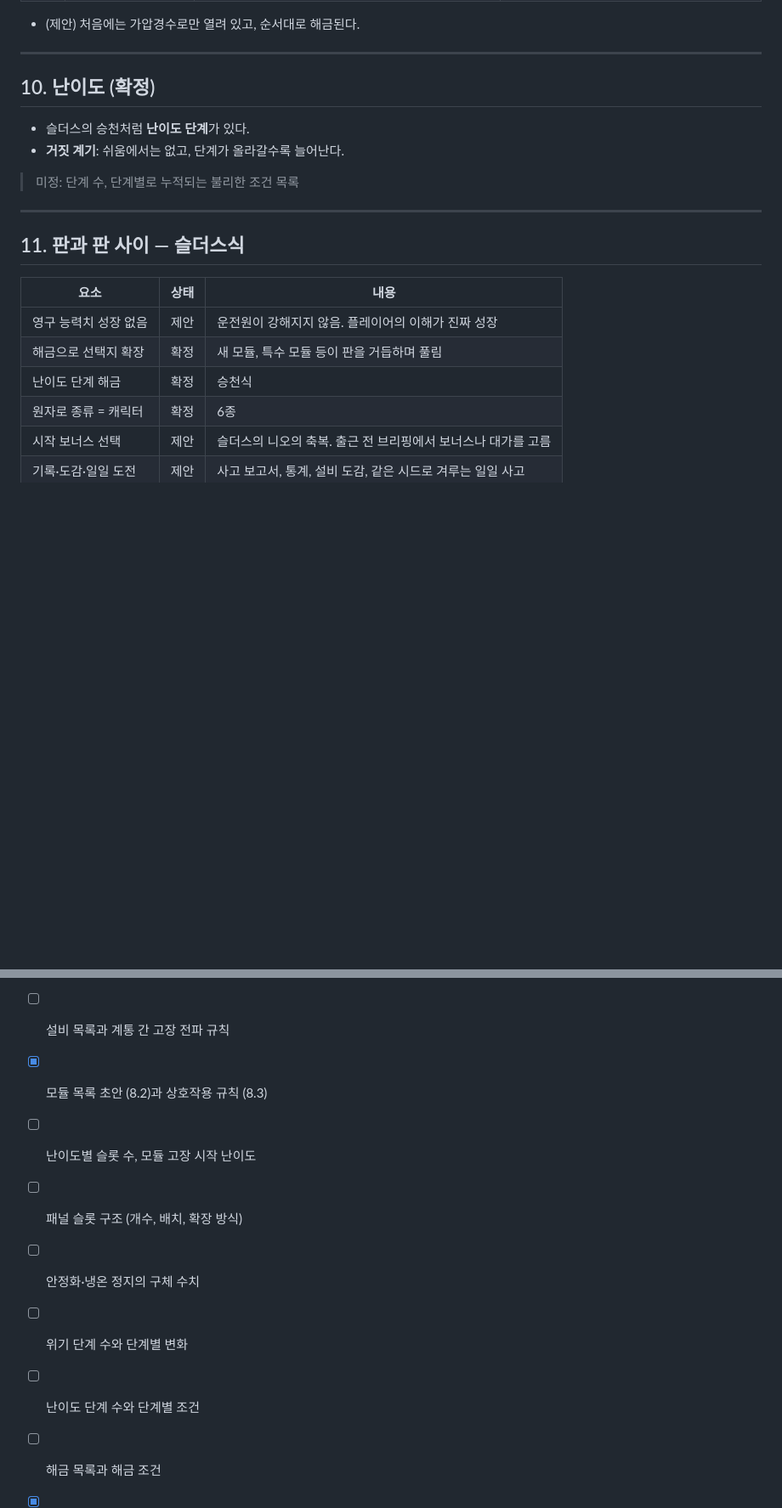
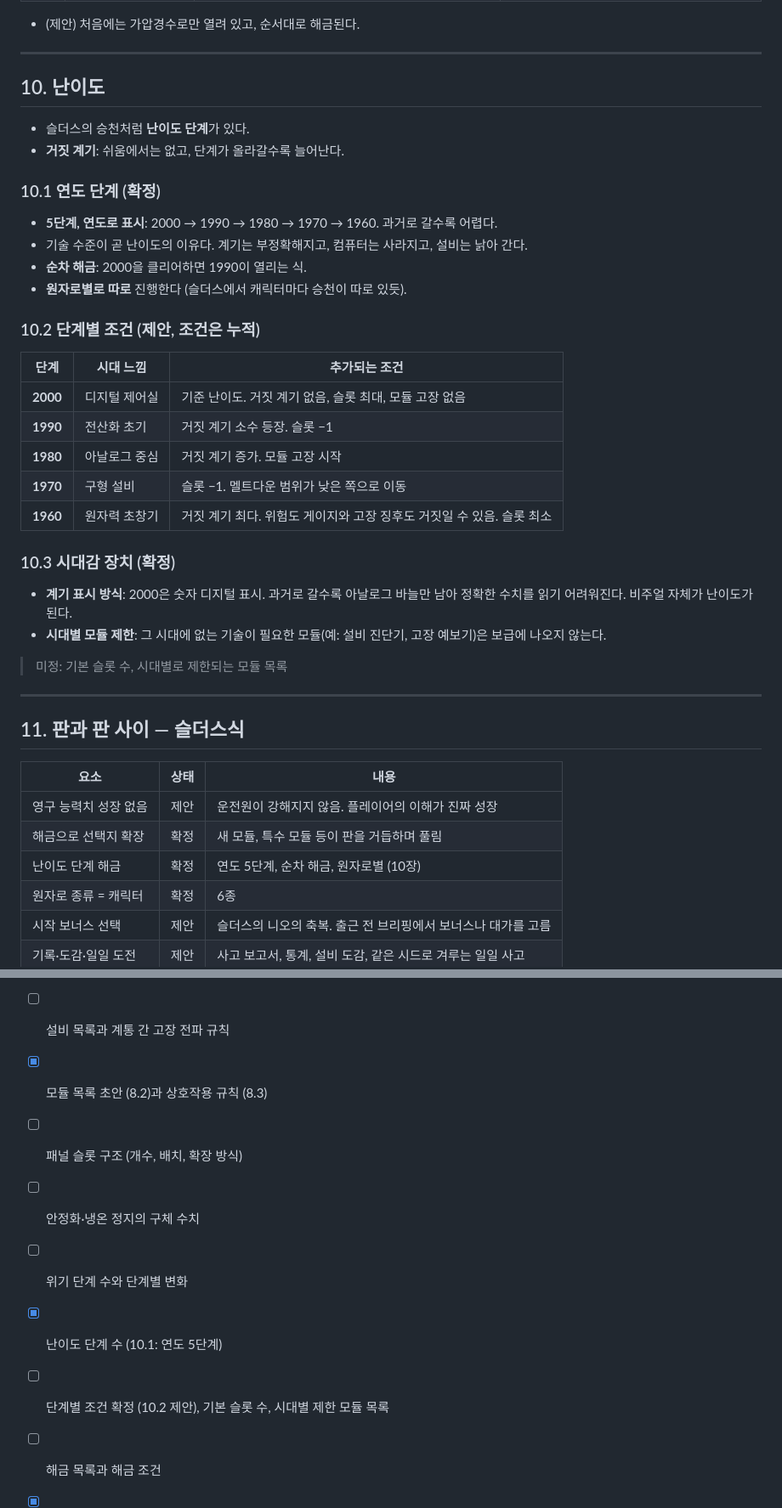
Before and after one commit to Jedidiah1926/meltdown, a Markdown page: docs/GDD.md, 2 parts joined by grey strips. Shown at 85% size. Drawn GitHub-style; blank space fills up the shorter version.

Commit message:
GDD: year-based difficulty tiers (2000-1960)
Co-Authored-By: Claude Opus 5.5 <noreply@anthropic.com>
Claude-Session: https://claude.ai/code/session_01EPsGy57iYU9hi3Xu7aD2aY

```diff
--- a/docs/GDD.md
+++ b/docs/GDD.md
@@ -445,12 +445,34 @@
 
 ---
 
-## 10. 난이도 (확정)
+## 10. 난이도
 
 - 슬더스의 승천처럼 **난이도 단계**가 있다.
 - **거짓 계기**: 쉬움에서는 없고, 단계가 올라갈수록 늘어난다.
 
-> 미정: 단계 수, 단계별로 누적되는 불리한 조건 목록
+### 10.1 연도 단계 (확정)
+
+- **5단계, 연도로 표시**: 2000 → 1990 → 1980 → 1970 → 1960. 과거로 갈수록 어렵다.
+- 기술 수준이 곧 난이도의 이유다. 계기는 부정확해지고, 컴퓨터는 사라지고, 설비는 낡아 간다.
+- **순차 해금**: 2000을 클리어하면 1990이 열리는 식.
+- **원자로별로 따로** 진행한다 (슬더스에서 캐릭터마다 승천이 따로 있듯).
+
+### 10.2 단계별 조건 (제안, 조건은 누적)
+
+| 단계 | 시대 느낌 | 추가되는 조건 |
+|---|---|---|
+| **2000** | 디지털 제어실 | 기준 난이도. 거짓 계기 없음, 슬롯 최대, 모듈 고장 없음 |
+| **1990** | 전산화 초기 | 거짓 계기 소수 등장. 슬롯 −1 |
+| **1980** | 아날로그 중심 | 거짓 계기 증가. 모듈 고장 시작 |
+| **1970** | 구형 설비 | 슬롯 −1. 멜트다운 범위가 낮은 쪽으로 이동 |
+| **1960** | 원자력 초창기 | 거짓 계기 최다. 위험도 게이지와 고장 징후도 거짓일 수 있음. 슬롯 최소 |
+
+### 10.3 시대감 장치 (확정)
+
+- **계기 표시 방식**: 2000은 숫자 디지털 표시. 과거로 갈수록 아날로그 바늘만 남아 정확한 수치를 읽기 어려워진다. 비주얼 자체가 난이도가 된다.
+- **시대별 모듈 제한**: 그 시대에 없는 기술이 필요한 모듈(예: 설비 진단기, 고장 예보기)은 보급에 나오지 않는다.
+
+> 미정: 기본 슬롯 수, 시대별로 제한되는 모듈 목록
 
 ---
 
@@ -460,7 +482,7 @@
 |---|---|---|
 | 영구 능력치 성장 없음 | 제안 | 운전원이 강해지지 않음. 플레이어의 이해가 진짜 성장 |
 | 해금으로 선택지 확장 | 확정 | 새 모듈, 특수 모듈 등이 판을 거듭하며 풀림 |
-| 난이도 단계 해금 | 확정 | 승천식 |
+| 난이도 단계 해금 | 확정 | 연도 5단계, 순차 해금, 원자로별 (10장) |
 | 원자로 종류 = 캐릭터 | 확정 | 6종 |
 | 시작 보너스 선택 | 제안 | 슬더스의 니오의 축복. 출근 전 브리핑에서 보너스나 대가를 고름 |
 | 기록·도감·일일 도전 | 제안 | 사고 보고서, 통계, 설비 도감, 같은 시드로 겨루는 일일 사고 |
@@ -499,11 +521,11 @@
 - [x] "체포"의 게임상 결과 (5.2)
 - [ ] 설비 목록과 계통 간 고장 전파 규칙
 - [x] 모듈 목록 초안 (8.2)과 상호작용 규칙 (8.3)
-- [ ] 난이도별 슬롯 수, 모듈 고장 시작 난이도
 - [ ] 패널 슬롯 구조 (개수, 배치, 확장 방식)
 - [ ] 안정화·냉온 정지의 구체 수치
 - [ ] 위기 단계 수와 단계별 변화
-- [ ] 난이도 단계 수와 단계별 조건
+- [x] 난이도 단계 수 (10.1: 연도 5단계)
+- [ ] 단계별 조건 확정 (10.2 제안), 기본 슬롯 수, 시대별 제한 모듈 목록
 - [ ] 해금 목록과 해금 조건
 - [x] 기본 조작 세트 구성 (6장)
 - [x] 기본 조작별 감각·형태 (6.2)
```
